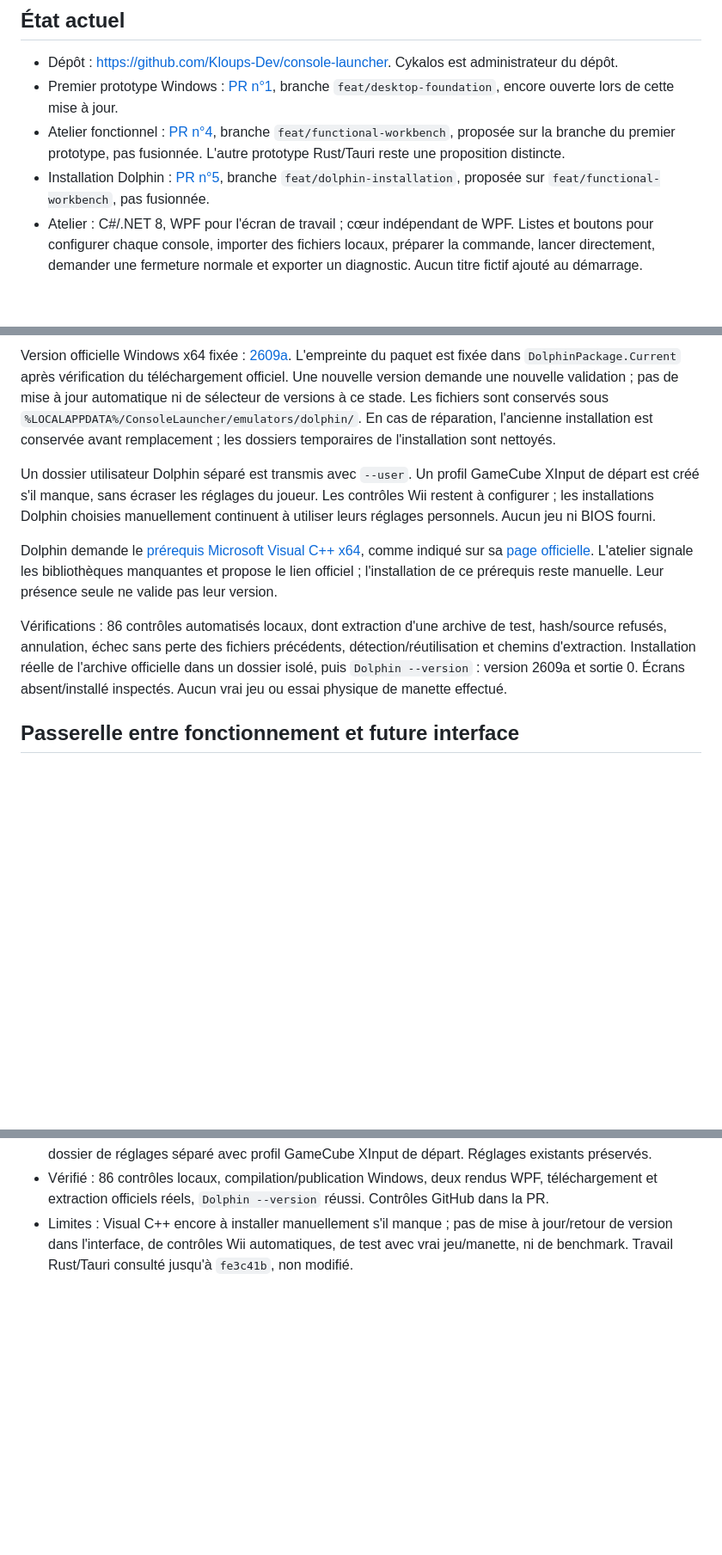
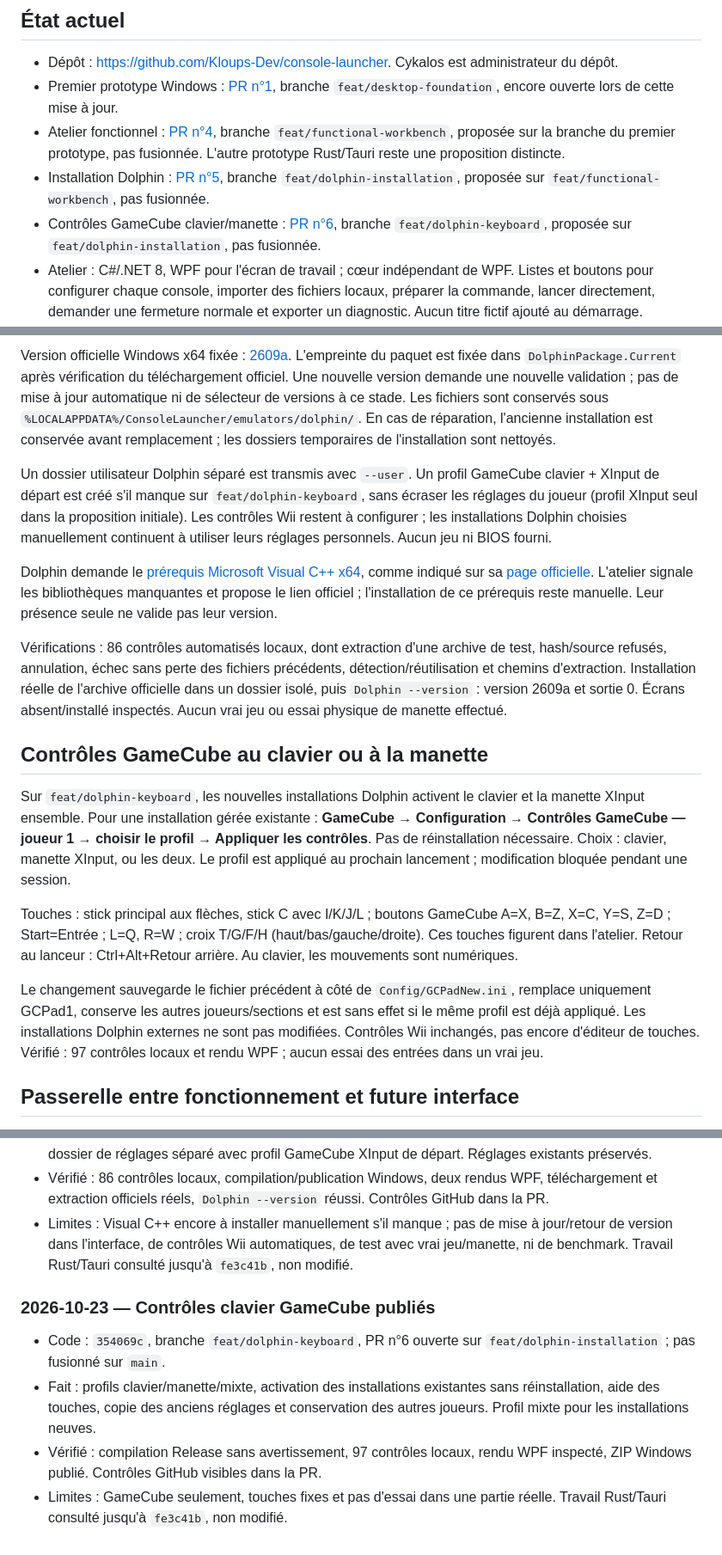
Before and after one commit to Kloups-Dev/console-launcher, a Markdown page: README.md, 3 parts joined by grey strips. Shown at 86% size. GitHub-like rendering; blank space fills up the shorter version.

Commit message:
Document GameCube keyboard controls and validation

```diff
--- a/README.md
+++ b/README.md
@@ -25,6 +25,7 @@ Réutiliser les émulateurs existants. Intention de publier en open source ; nom
 - Premier prototype Windows : [PR n°1](https://github.com/Kloups-Dev/console-launcher/pull/1), branche `feat/desktop-foundation`, encore ouverte lors de cette mise à jour.
 - Atelier fonctionnel : [PR n°4](https://github.com/Kloups-Dev/console-launcher/pull/4), branche `feat/functional-workbench`, proposée sur la branche du premier prototype, pas fusionnée. L'autre prototype Rust/Tauri reste une proposition distincte.
 - Installation Dolphin : [PR n°5](https://github.com/Kloups-Dev/console-launcher/pull/5), branche `feat/dolphin-installation`, proposée sur `feat/functional-workbench`, pas fusionnée.
+- Contrôles GameCube clavier/manette : [PR n°6](https://github.com/Kloups-Dev/console-launcher/pull/6), branche `feat/dolphin-keyboard`, proposée sur `feat/dolphin-installation`, pas fusionnée.
 - Atelier : C#/.NET 8, WPF pour l'écran de travail ; cœur indépendant de WPF. Listes et boutons pour configurer chaque console, importer des fichiers locaux, préparer la commande, lancer directement, demander une fermeture normale et exporter un diagnostic. Aucun titre fictif ajouté au démarrage.
 - Trois modules : Dolphin (GameCube/Wii), PCSX2 (PS2), RetroArch (systèmes indiqués disponibles, cœur adapté à choisir). Le catalogue de 36 systèmes distingue explicitement les intégrations absentes : présence au catalogue ne signifie pas compatibilité.
 - Limites : installation guidée Dolphin x64 disponible sur sa branche ; autres émulateurs/cœurs/BIOS et contrôles à installer/configurer ; pas de profils automatiques par matériel/jeu ni de correctifs audio/vidéo. Atelier au clavier/souris, retour XInput en partie. Aucune garantie de compatibilité déduite de la présence des fichiers. Pas d'installateur autonome.
@@ -52,11 +53,19 @@ Sur `feat/dolphin-installation`, choisir GameCube ou Wii → Configuration de la
 
 Version officielle Windows x64 fixée : [2609a](https://dolphin-emu.org/download/release/2609a/). L'empreinte du paquet est fixée dans `DolphinPackage.Current` après vérification du téléchargement officiel. Une nouvelle version demande une nouvelle validation ; pas de mise à jour automatique ni de sélecteur de versions à ce stade. Les fichiers sont conservés sous `%LOCALAPPDATA%/ConsoleLauncher/emulators/dolphin/`. En cas de réparation, l'ancienne installation est conservée avant remplacement ; les dossiers temporaires de l'installation sont nettoyés.
 
-Un dossier utilisateur Dolphin séparé est transmis avec `--user`. Un profil GameCube XInput de départ est créé s'il manque, sans écraser les réglages du joueur. Les contrôles Wii restent à configurer ; les installations Dolphin choisies manuellement continuent à utiliser leurs réglages personnels. Aucun jeu ni BIOS fourni.
+Un dossier utilisateur Dolphin séparé est transmis avec `--user`. Un profil GameCube clavier + XInput de départ est créé s'il manque sur `feat/dolphin-keyboard`, sans écraser les réglages du joueur (profil XInput seul dans la proposition initiale). Les contrôles Wii restent à configurer ; les installations Dolphin choisies manuellement continuent à utiliser leurs réglages personnels. Aucun jeu ni BIOS fourni.
 
 Dolphin demande le [prérequis Microsoft Visual C++ x64](https://learn.microsoft.com/cpp/windows/latest-supported-vc-redist), comme indiqué sur sa [page officielle](https://dolphin-emu.org/download/). L'atelier signale les bibliothèques manquantes et propose le lien officiel ; l'installation de ce prérequis reste manuelle. Leur présence seule ne valide pas leur version.
 
 Vérifications : 86 contrôles automatisés locaux, dont extraction d'une archive de test, hash/source refusés, annulation, échec sans perte des fichiers précédents, détection/réutilisation et chemins d'extraction. Installation réelle de l'archive officielle dans un dossier isolé, puis `Dolphin --version` : version 2609a et sortie 0. Écrans absent/installé inspectés. Aucun vrai jeu ou essai physique de manette effectué.
+
+## Contrôles GameCube au clavier ou à la manette
+
+Sur `feat/dolphin-keyboard`, les nouvelles installations Dolphin activent le clavier et la manette XInput ensemble. Pour une installation gérée existante : **GameCube → Configuration → Contrôles GameCube — joueur 1 → choisir le profil → Appliquer les contrôles**. Pas de réinstallation nécessaire. Choix : clavier, manette XInput, ou les deux. Le profil est appliqué au prochain lancement ; modification bloquée pendant une session.
+
+Touches : stick principal aux flèches, stick C avec I/K/J/L ; boutons GameCube A=X, B=Z, X=C, Y=S, Z=D ; Start=Entrée ; L=Q, R=W ; croix T/G/F/H (haut/bas/gauche/droite). Ces touches figurent dans l'atelier. Retour au lanceur : Ctrl+Alt+Retour arrière. Au clavier, les mouvements sont numériques.
+
+Le changement sauvegarde le fichier précédent à côté de `Config/GCPadNew.ini`, remplace uniquement GCPad1, conserve les autres joueurs/sections et est sans effet si le même profil est déjà appliqué. Les installations Dolphin externes ne sont pas modifiées. Contrôles Wii inchangés, pas encore d'éditeur de touches. Vérifié : 97 contrôles locaux et rendu WPF ; aucun essai des entrées dans un vrai jeu.
 
 ## Passerelle entre fonctionnement et future interface
 
@@ -92,3 +101,10 @@ La prochaine validation est un essai réel par module avec les jeux et le matér
 - Fait : installation officielle Dolphin x64 vérifiée/annulable, détection, association automatique à la console et dossier de réglages séparé avec profil GameCube XInput de départ. Réglages existants préservés.
 - Vérifié : 86 contrôles locaux, compilation/publication Windows, deux rendus WPF, téléchargement et extraction officiels réels, `Dolphin --version` réussi. Contrôles GitHub dans la PR.
 - Limites : Visual C++ encore à installer manuellement s'il manque ; pas de mise à jour/retour de version dans l'interface, de contrôles Wii automatiques, de test avec vrai jeu/manette, ni de benchmark. Travail Rust/Tauri consulté jusqu'à `fe3c41b`, non modifié.
+
+### 2026-10-23 — Contrôles clavier GameCube publiés
+
+- Code : `354069c`, branche `feat/dolphin-keyboard`, PR n°6 ouverte sur `feat/dolphin-installation` ; pas fusionné sur `main`.
+- Fait : profils clavier/manette/mixte, activation des installations existantes sans réinstallation, aide des touches, copie des anciens réglages et conservation des autres joueurs. Profil mixte pour les installations neuves.
+- Vérifié : compilation Release sans avertissement, 97 contrôles locaux, rendu WPF inspecté, ZIP Windows publié. Contrôles GitHub visibles dans la PR.
+- Limites : GameCube seulement, touches fixes et pas d'essai dans une partie réelle. Travail Rust/Tauri consulté jusqu'à `fe3c41b`, non modifié.
```
